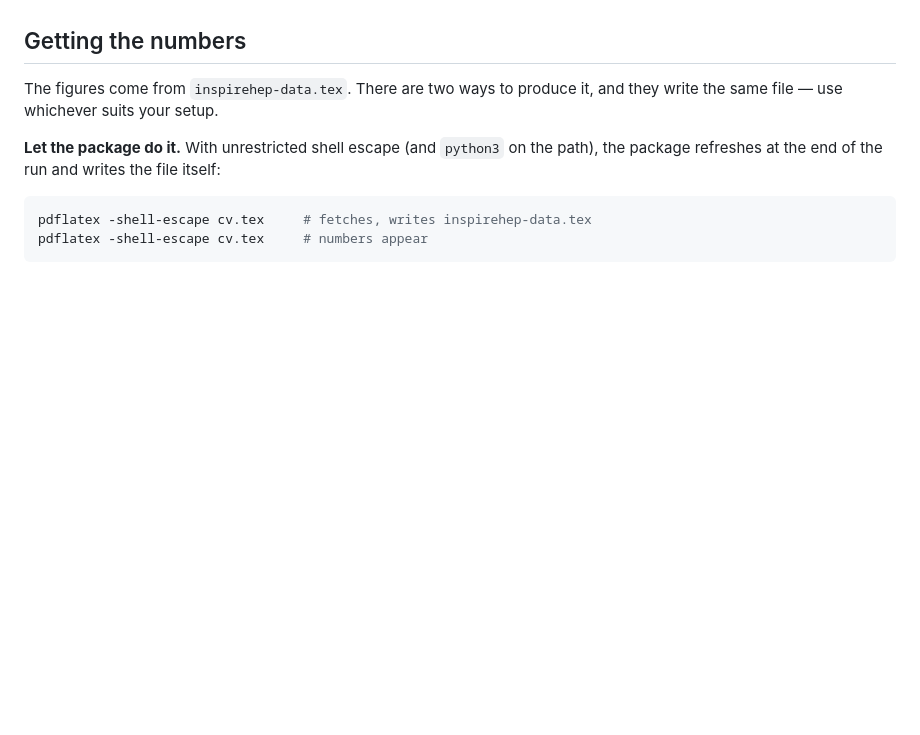
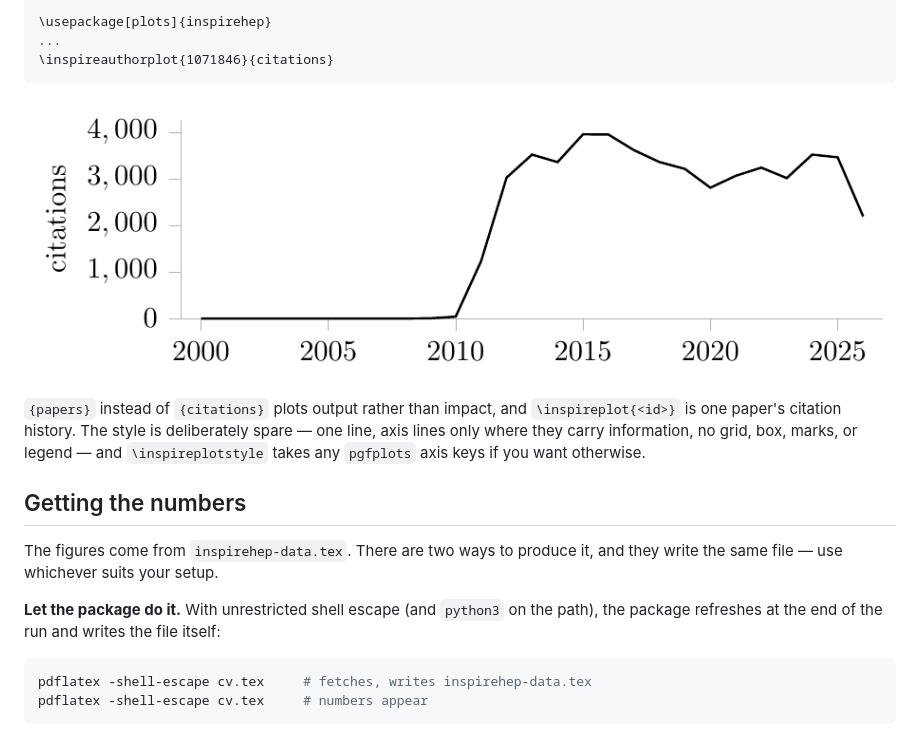
Before and after one commit to lawrenceleejr/inspirehep-latex, a Markdown page: README.md, the part around one of its changes. Rendered like a GitHub page; pictures changed too: doc/plot-example.png (added); blank space fills up the shorter version.

````diff
--- a/README.md
+++ b/README.md
@@ -55,3 +150,16 @@ name it was given is not the name the package provides.
+```latex
+\usepackage[plots]{inspirehep}
+...
+\inspireauthorplot{1071846}{citations}
+```
+
+![Citations per year for one person](doc/plot-example.png)
+
+`{papers}` instead of `{citations}` plots output rather than impact, and
+`\inspireplot{<id>}` is one paper's citation history. The style is deliberately
+spare — one line, axis lines only where they carry information, no grid, box,
+marks, or legend — and `\inspireplotstyle` takes any `pgfplots` axis keys if
+you want otherwise.
 
 ## Getting the numbers
 
````
Also changed, not shown: other parts of README.md (+95 -0 lines), 1 other file.
